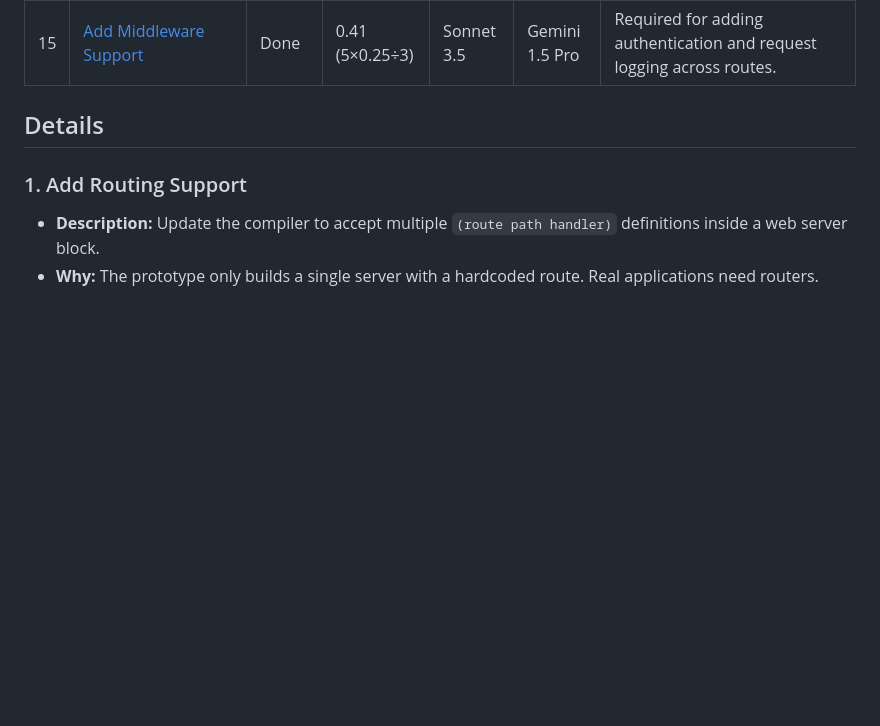
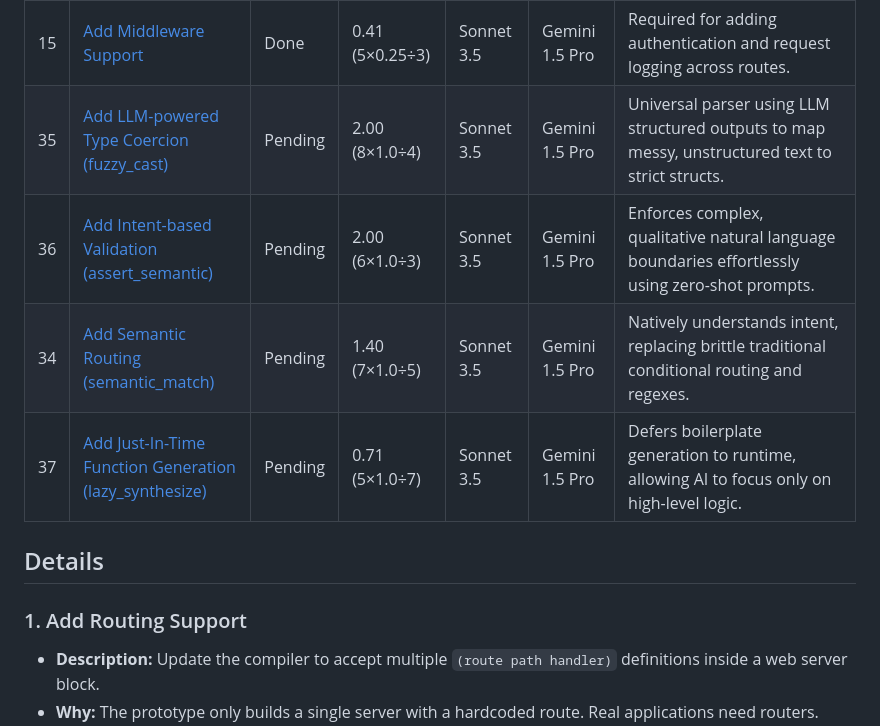
Before and after one commit to howlcipher/zero, a Markdown page: improvements.md, the part around one of its changes. Drawn GitHub-style; blank space fills up the shorter version.

```diff
--- a/improvements.md
+++ b/improvements.md
@@ -38,6 +38,10 @@ Pending rows are ranked by a diminishing-returns score:
 | 13 | [Add File Inclusions (include)](#13-add-file-inclusions-include) | Done | 2.33 (7×1.0÷3) | Sonnet 3.5 | Gemini 1.5 Pro | Prevents massive monolithic `.zero` files by allowing modular codebases. |
 | 14 | [Add Basic Math and Logic Operators](#14-add-basic-math-and-logic-operators) | Done | — | Sonnet 3.5 | Gemini 1.5 Pro | Necessary for computing values natively in Zero instead of relying entirely on DB logic. |
 | 15 | [Add Middleware Support](#15-add-middleware-support) | Done | 0.41 (5×0.25÷3) | Sonnet 3.5 | Gemini 1.5 Pro | Required for adding authentication and request logging across routes. |
+| 35 | [Add LLM-powered Type Coercion (fuzzy_cast)](#35-add-llm-powered-type-coercion-fuzzy_cast) | Pending | 2.00 (8×1.0÷4) | Sonnet 3.5 | Gemini 1.5 Pro | Universal parser using LLM structured outputs to map messy, unstructured text to strict structs. |
+| 36 | [Add Intent-based Validation (assert_semantic)](#36-add-intent-based-validation-assert_semantic) | Pending | 2.00 (6×1.0÷3) | Sonnet 3.5 | Gemini 1.5 Pro | Enforces complex, qualitative natural language boundaries effortlessly using zero-shot prompts. |
+| 34 | [Add Semantic Routing (semantic_match)](#34-add-semantic-routing-semantic_match) | Pending | 1.40 (7×1.0÷5) | Sonnet 3.5 | Gemini 1.5 Pro | Natively understands intent, replacing brittle traditional conditional routing and regexes. |
+| 37 | [Add Just-In-Time Function Generation (lazy_synthesize)](#37-add-just-in-time-function-generation-lazy_synthesize) | Pending | 0.71 (5×1.0÷7) | Sonnet 3.5 | Gemini 1.5 Pro | Defers boilerplate generation to runtime, allowing AI to focus only on high-level logic. |
 
 ## Details
 
```
Also changed, not shown: other parts of improvements.md (+20 -0 lines).
